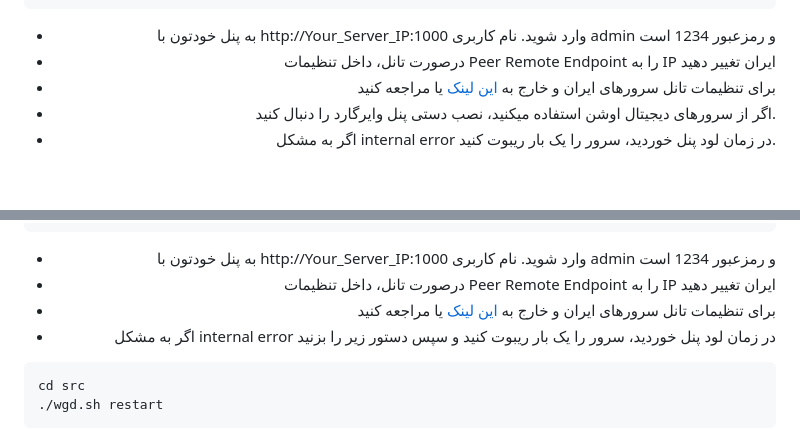
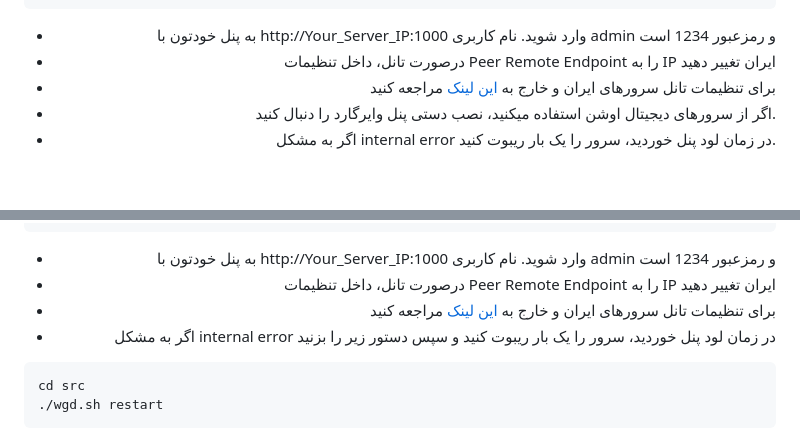
Before and after one commit to amirmbn/WireGuard-Dashboard, a Markdown page: README.md, 2 parts joined by grey strips. GitHub-like rendering; folded sections open.

```diff
--- a/README.md
+++ b/README.md
@@ -22,7 +22,7 @@ sudo wget https://raw.githubusercontent.com/amirmbn/WireGuard-Dashboard/main/set
 
 - به پنل خودتون با http://Your_Server_IP:1000 وارد شوید. نام کاربری admin و رمزعبور 1234 است
 - درصورت تانل، داخل تنظیمات Peer Remote Endpoint را به IP ایران تغییر دهید
-- برای تنظیمات تانل سرورهای ایران و خارج به [این لینک](https://github.com/amirmbn/UDP2RAW) یا مراجعه کنید
+- برای تنظیمات تانل سرورهای ایران و خارج به [این لینک](https://github.com/amirmbn/UDP2RAW) مراجعه کنید
 - اگر از سرورهای دیجیتال اوشن استفاده میکنید، نصب دستی پنل وایرگارد را دنبال کنید.
 - اگر به مشکل internal error در زمان لود پنل خوردید، سرور را یک بار ریبوت کنید.
 <br>
@@ -124,7 +124,7 @@ sudo chmod -R 755 /etc/wireguard
 
 - به پنل خودتون با http://Your_Server_IP:1000 وارد شوید. نام کاربری admin و رمزعبور 1234 است
 - درصورت تانل، داخل تنظیمات Peer Remote Endpoint را به IP ایران تغییر دهید
-- برای تنظیمات تانل سرورهای ایران و خارج به [این لینک](https://github.com/amirmbn/UDP2RAW) یا مراجعه کنید
+- برای تنظیمات تانل سرورهای ایران و خارج به [این لینک](https://github.com/amirmbn/UDP2RAW) مراجعه کنید
 - اگر به مشکل internal error در زمان لود پنل خوردید، سرور را یک بار ریبوت کنید و سپس دستور زیر را بزنید
 <div align="left">
 
```
